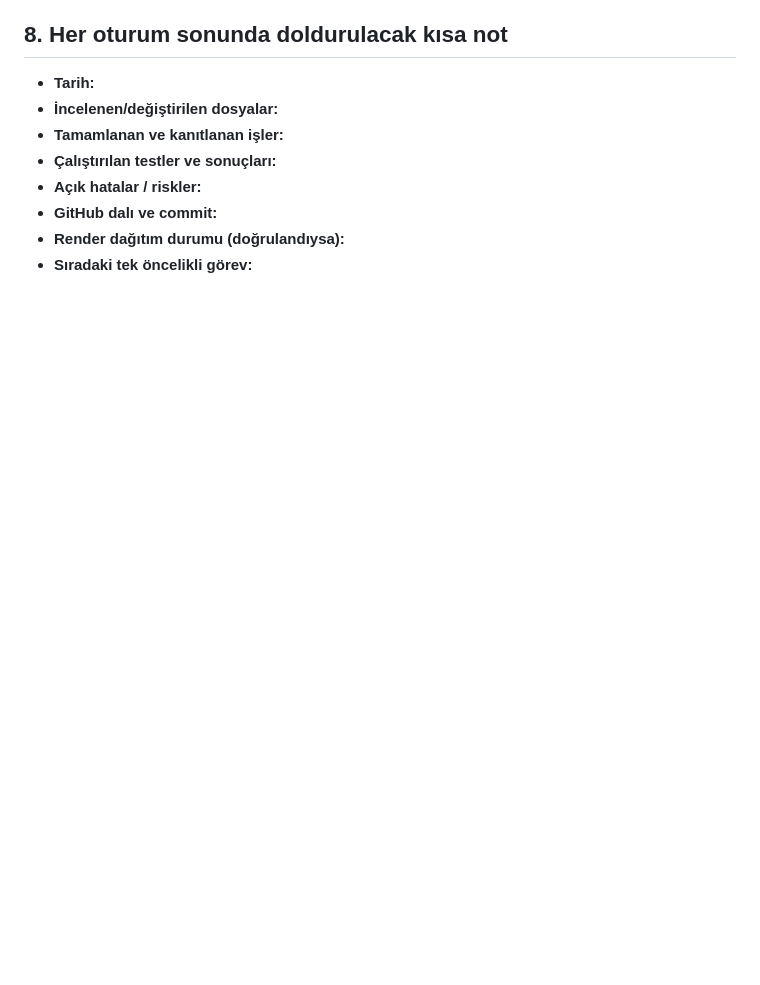
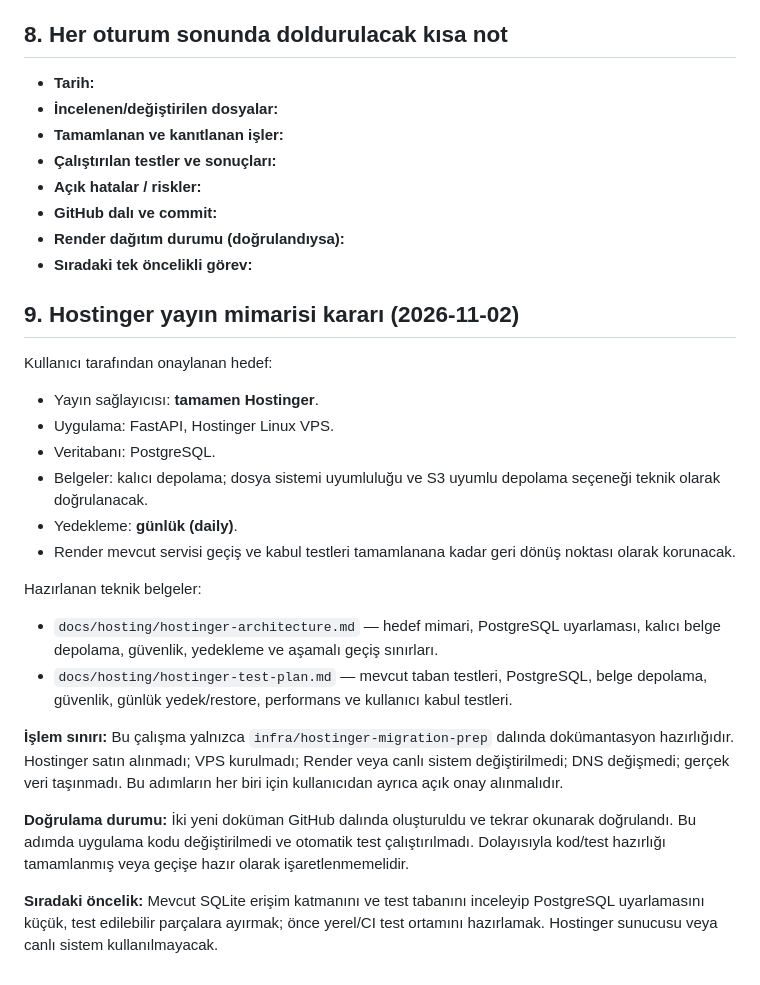
Before and after one commit to amanebu-boop/satis-deneme, a Markdown page: PROJECT_STATUS.md, the part around one of its changes. Rendered like a GitHub page; blank space fills up the shorter version.

Commit message:
docs: record Hostinger migration decision and status

```diff
--- a/PROJECT_STATUS.md
+++ b/PROJECT_STATUS.md
@@ -105,3 +105,24 @@ Her görevde:
 - **GitHub dalı ve commit:**
 - **Render dağıtım durumu (doğrulandıysa):**
 - **Sıradaki tek öncelikli görev:**
+
+
+## 9. Hostinger yayın mimarisi kararı (2026-11-02)
+
+Kullanıcı tarafından onaylanan hedef:
+- Yayın sağlayıcısı: **tamamen Hostinger**.
+- Uygulama: FastAPI, Hostinger Linux VPS.
+- Veritabanı: PostgreSQL.
+- Belgeler: kalıcı depolama; dosya sistemi uyumluluğu ve S3 uyumlu depolama seçeneği teknik olarak doğrulanacak.
+- Yedekleme: **günlük (daily)**.
+- Render mevcut servisi geçiş ve kabul testleri tamamlanana kadar geri dönüş noktası olarak korunacak.
+
+Hazırlanan teknik belgeler:
+- `docs/hosting/hostinger-architecture.md` — hedef mimari, PostgreSQL uyarlaması, kalıcı belge depolama, güvenlik, yedekleme ve aşamalı geçiş sınırları.
+- `docs/hosting/hostinger-test-plan.md` — mevcut taban testleri, PostgreSQL, belge depolama, güvenlik, günlük yedek/restore, performans ve kullanıcı kabul testleri.
+
+**İşlem sınırı:** Bu çalışma yalnızca `infra/hostinger-migration-prep` dalında dokümantasyon hazırlığıdır. Hostinger satın alınmadı; VPS kurulmadı; Render veya canlı sistem değiştirilmedi; DNS değişmedi; gerçek veri taşınmadı. Bu adımların her biri için kullanıcıdan ayrıca açık onay alınmalıdır.
+
+**Doğrulama durumu:** İki yeni doküman GitHub dalında oluşturuldu ve tekrar okunarak doğrulandı. Bu adımda uygulama kodu değiştirilmedi ve otomatik test çalıştırılmadı. Dolayısıyla kod/test hazırlığı tamamlanmış veya geçişe hazır olarak işaretlenmemelidir.
+
+**Sıradaki öncelik:** Mevcut SQLite erişim katmanını ve test tabanını inceleyip PostgreSQL uyarlamasını küçük, test edilebilir parçalara ayırmak; önce yerel/CI test ortamını hazırlamak. Hostinger sunucusu veya canlı sistem kullanılmayacak.
```
Also changed, not shown: other parts of PROJECT_STATUS.md (+1 -1 lines).
